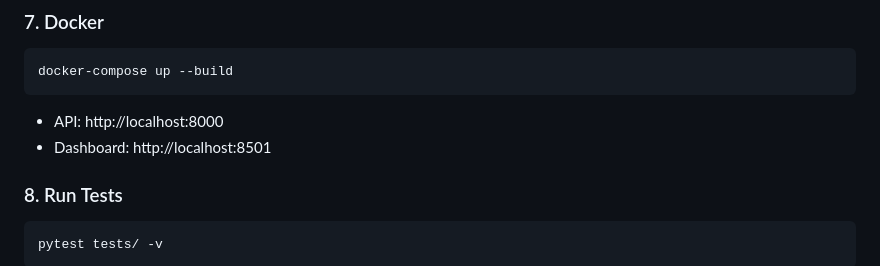
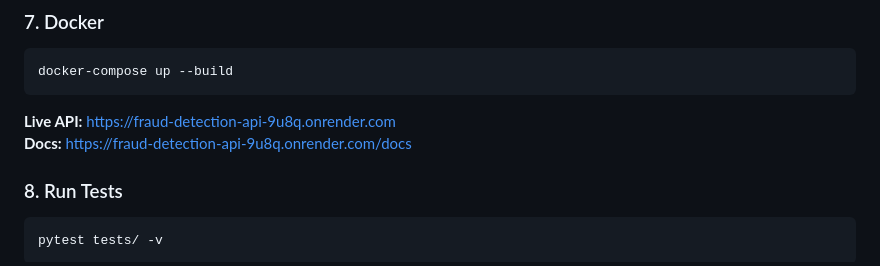
Before and after one commit to Abhiraj-H/fraud-detection-api-, a Markdown page: README.md, the part around the change. Drawn GitHub-style.

Commit message:
Update README with live API and Docs links
Updated API and Dashboard links to live URLs.

````diff
--- a/README.md
+++ b/README.md
@@ -125,8 +125,8 @@ Reports p50 / p90 / p99 latency.
 docker-compose up --build
 ```
 
-- API:       http://localhost:8000
-- Dashboard: http://localhost:8501
+**Live API:** https://fraud-detection-api-9u8q.onrender.com
+**Docs:** https://fraud-detection-api-9u8q.onrender.com/docs
 
 ### 8. Run Tests
 
````
